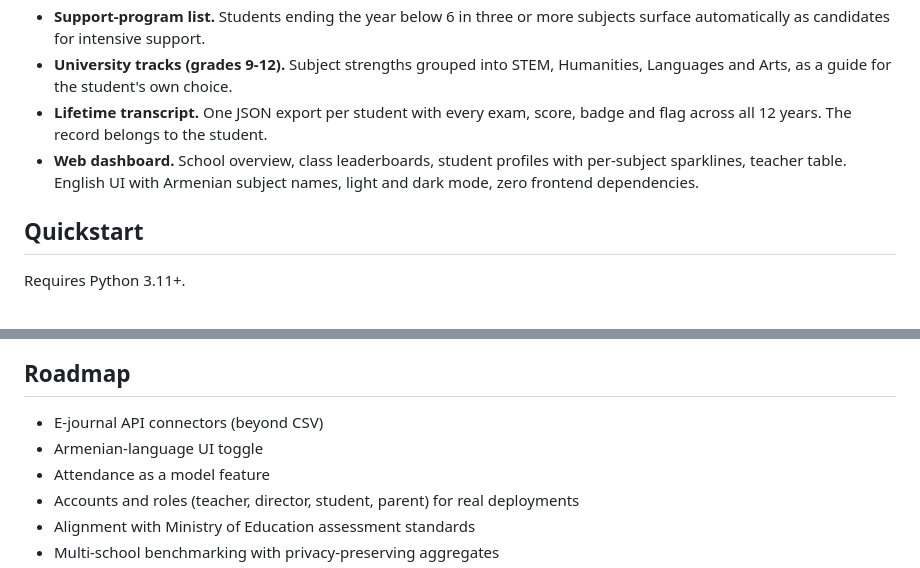
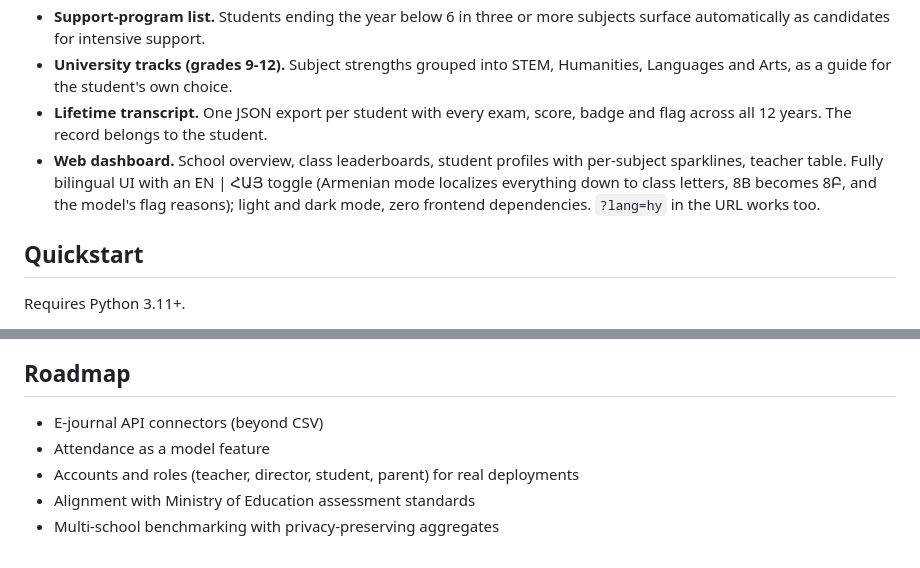
Before and after one commit to DavidDavoyan/gitak, a Markdown page: README.md, 2 parts joined by grey strips. Drawn GitHub-style.

```diff
--- a/README.md
+++ b/README.md
@@ -22,7 +22,7 @@ The project is built for the Armenian school reality: a 10-point grading scale,
 - **Support-program list.** Students ending the year below 6 in three or more subjects surface automatically as candidates for intensive support.
 - **University tracks (grades 9-12).** Subject strengths grouped into STEM, Humanities, Languages and Arts, as a guide for the student's own choice.
 - **Lifetime transcript.** One JSON export per student with every exam, score, badge and flag across all 12 years. The record belongs to the student.
-- **Web dashboard.** School overview, class leaderboards, student profiles with per-subject sparklines, teacher table. English UI with Armenian subject names, light and dark mode, zero frontend dependencies.
+- **Web dashboard.** School overview, class leaderboards, student profiles with per-subject sparklines, teacher table. Fully bilingual UI with an EN | ՀԱՅ toggle (Armenian mode localizes everything down to class letters, 8B becomes 8Բ, and the model's flag reasons); light and dark mode, zero frontend dependencies. `?lang=hy` in the URL works too.
 
 ## Quickstart
 
@@ -117,7 +117,6 @@ tests/          pytest end-to-end suite
 ## Roadmap
 
 - E-journal API connectors (beyond CSV)
-- Armenian-language UI toggle
 - Attendance as a model feature
 - Accounts and roles (teacher, director, student, parent) for real deployments
 - Alignment with Ministry of Education assessment standards
```
Also changed, not shown: other parts of README.md (+1 -1 lines), docs/dashboard-overview.png, 1 other file.
